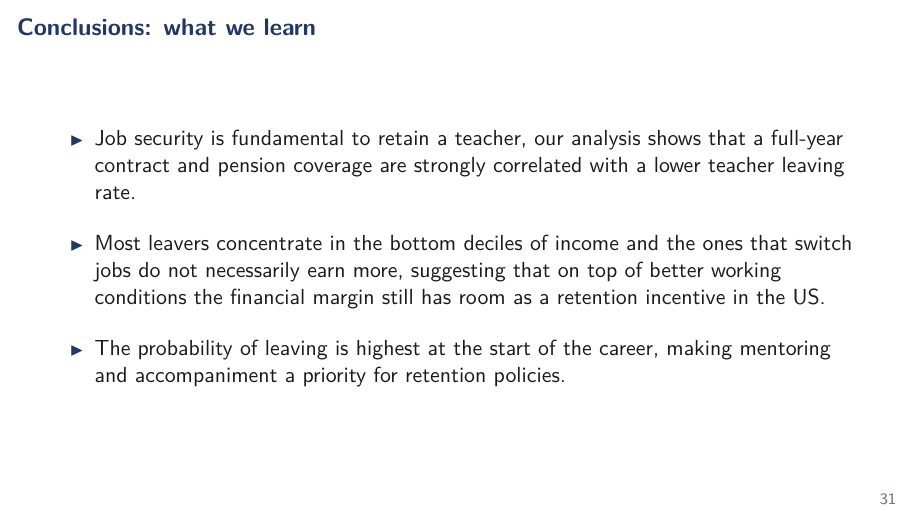
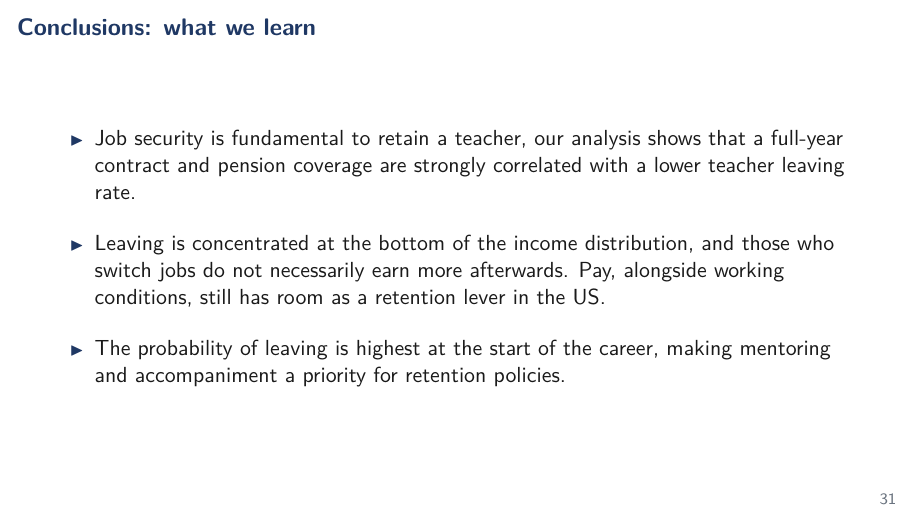
Before and after one commit to jedr1-ship-it/Alternative-Pathways----Quant, LaTeX slides (report/data_cluster/main.tex): page 31 of 49. Compiled offline with pdfLaTeX.

Commit message:
Rewrite second conclusion bullet
Co-Authored-By: Claude Fable 5 <noreply@anthropic.com>
Claude-Session: https://claude.ai/code/session_01DNzQPDcr3zfLTraMHUHqUn

```diff
--- a/report/data_cluster/main.tex
+++ b/report/data_cluster/main.tex
@@ -492,11 +492,10 @@
     \item Job security is fundamental to retain a teacher, our analysis
           shows that a full-year contract and pension coverage are
           strongly correlated with a lower teacher leaving rate.
-    \item Most leavers concentrate in the bottom deciles of income and
-          the ones that switch jobs do not necessarily earn more,
-          suggesting that on top of better working conditions the
-          financial margin still has room as a retention incentive in
-          the US.
+    \item Leaving is concentrated at the bottom of the income
+          distribution, and those who switch jobs do not necessarily
+          earn more afterwards. Pay, alongside working conditions,
+          still has room as a retention lever in the US.
     \item The probability of leaving is highest at the start of the
           career, making mentoring and accompaniment a priority for
           retention policies.
```
Also changed, not shown: report/data_cluster/main.pdf, 2 other files.
